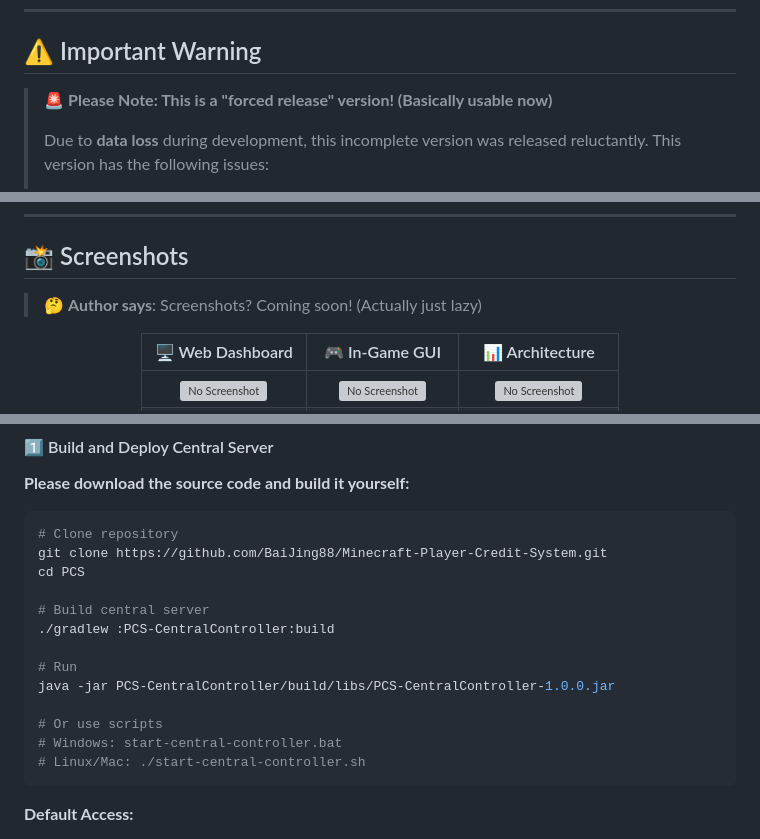
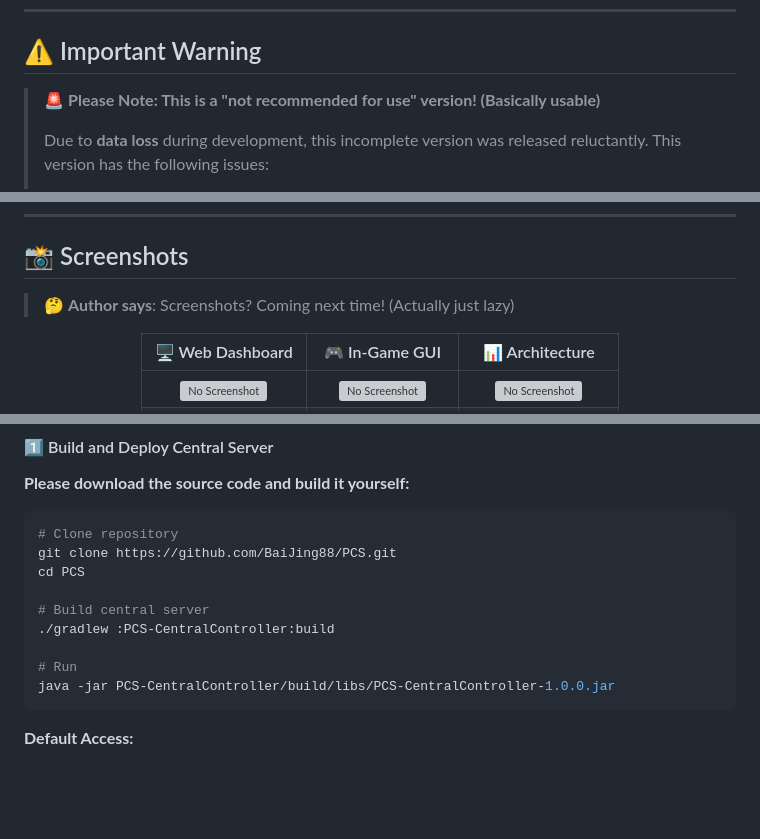
Before and after one commit to BaiJing88/PCS, a Markdown page: README_EN.md, 3 parts joined by grey strips. GitHub-like rendering; blank space fills up the shorter version; grey boxes are pictures that could not be loaded.

````diff
--- a/README_EN.md
+++ b/README_EN.md
@@ -21,7 +21,7 @@
 
 ## ⚠️ Important Warning
 
-> 🚨 **Please Note: This is a "forced release" version! (Basically usable now)**
+> 🚨 **Please Note: This is a "not recommended for use" version! (Basically usable)**
 >
 > Due to **data loss** during development, this incomplete version was released reluctantly. This version has the following issues:
 > - 🐛 **Many Bugs** - Code quality and stability cannot be guaranteed
@@ -121,7 +104,7 @@ If you need a version that is **actively maintained**, consider using PCS CE.
 
 ## 📸 Screenshots
 
-> 🤔 **Author says**: Screenshots? Coming soon! (Actually just lazy)
+> 🤔 **Author says**: Screenshots? Coming next time! (Actually just lazy)
 
 <div align="center">
 
@@ -169,7 +152,7 @@ If you need a version that is **actively maintained**, consider using PCS CE.
 
 ```bash
 # Clone repository
-git clone https://github.com/BaiJing88/Minecraft-Player-Credit-System.git
+git clone https://github.com/BaiJing88/PCS.git
 cd PCS
 
 # Build central server
@@ -177,10 +160,6 @@ cd PCS
 
 # Run
 java -jar PCS-CentralController/build/libs/PCS-CentralController-1.0.0.jar
-
-# Or use scripts
-# Windows: start-central-controller.bat
-# Linux/Mac: ./start-central-controller.sh
 ```
 
 **Default Access:**
````
Also changed, not shown: other parts of README_EN.md (+31 -44 lines).
